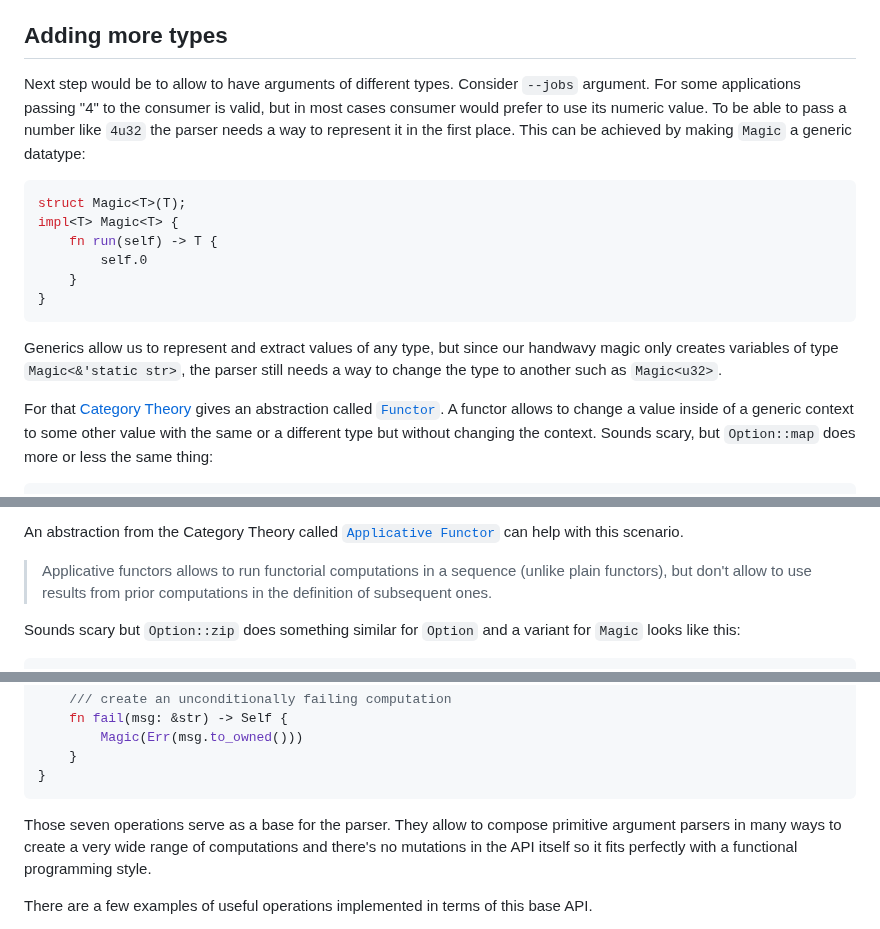
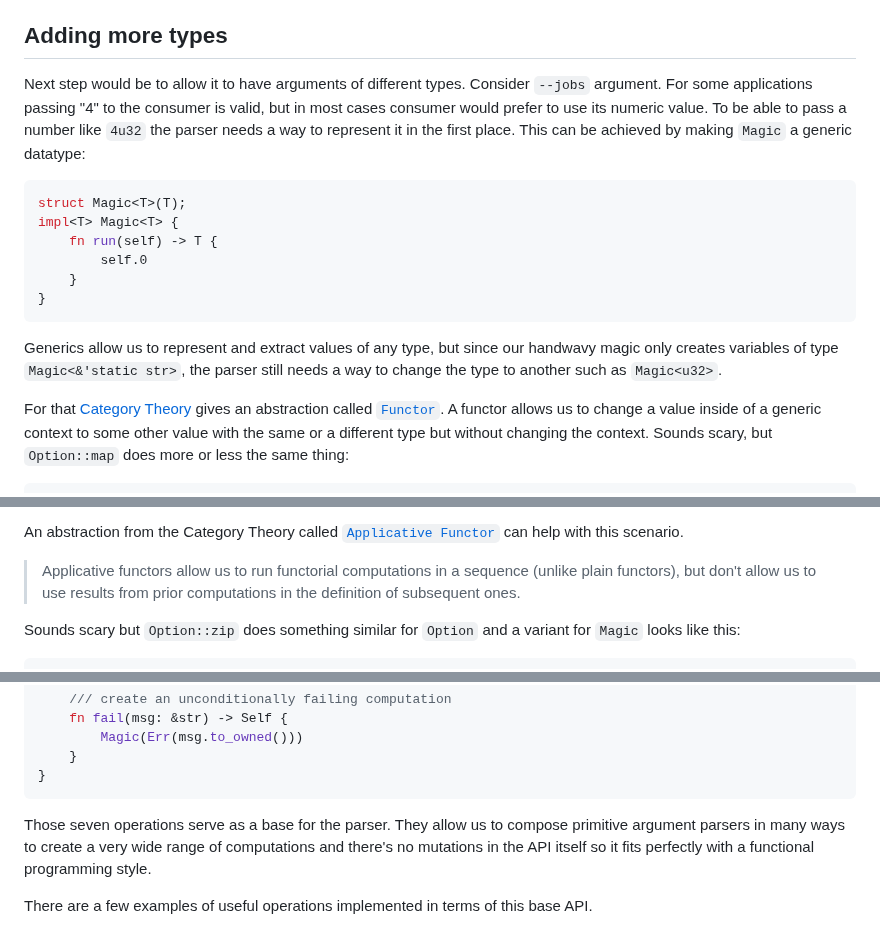
Before and after one commit to RustMagazine/rustmagazine, a Markdown page: content/issue-2/applicative-parsing.md, 3 parts joined by grey strips. Drawn GitHub-style.

Commit message:
fix: Applicative Parsing grammar minutiae (#93)

````diff
--- a/content/issue-2/applicative-parsing.md
+++ b/content/issue-2/applicative-parsing.md
@@ -115,7 +115,7 @@ At this point the parser can represent single string arguments using `Magic` and
 
 ## Adding more types
 
-Next step would be to allow to have arguments of different types. Consider `--jobs` argument.
+Next step would be to allow it to have arguments of different types. Consider `--jobs` argument.
 For some applications passing "4" to the consumer is valid, but in most cases consumer would
 prefer to use its numeric value. To be able to pass a number like `4u32` the parser needs a way
 to represent it in the first place. This can be achieved by making `Magic` a generic datatype:
@@ -133,7 +133,7 @@ type `Magic<&'static str>`, the parser still needs a way to change the type to a
 
 For that [Category Theory](https://en.wikipedia.org/wiki/Category_theory) gives an abstraction called
 [`Functor`](<https://en.wikipedia.org/wiki/Functor_(functional_programming)>).
-A functor allows to change a value inside of a generic context to some other value with the same
+A functor allows us to change a value inside of a generic context to some other value with the same
 or a different type but without changing the context. Sounds scary, but `Option::map` does more
 or less the same thing:
 
@@ -255,8 +255,8 @@ An abstraction from the Category Theory called [`Applicative
 Functor`](https://en.wikipedia.org/wiki/Applicative_functor) can help with this
 scenario.
 
-> Applicative functors allows to run functorial computations in a sequence (unlike
-> plain functors), but don't allow to use results from prior computations in the definition of
+> Applicative functors allow us to run functorial computations in a sequence (unlike
+> plain functors), but don't allow us to use results from prior computations in the definition of
 > subsequent ones.
 
 Sounds scary but `Option::zip` does something similar for `Option` and a variant for `Magic` looks
@@ -428,7 +428,7 @@ impl<T> Magic<T> {
 }
 ```
 
-Those seven operations serve as a base for the parser. They allow to compose primitive argument
+Those seven operations serve as a base for the parser. They allow us to compose primitive argument
 parsers in many ways to create a very wide range of computations and there's no mutations in the
 API itself so it fits perfectly with a functional programming style.
 
````
Also changed, not shown: other parts of content/issue-2/applicative-parsing.md (+1 -1 lines).
